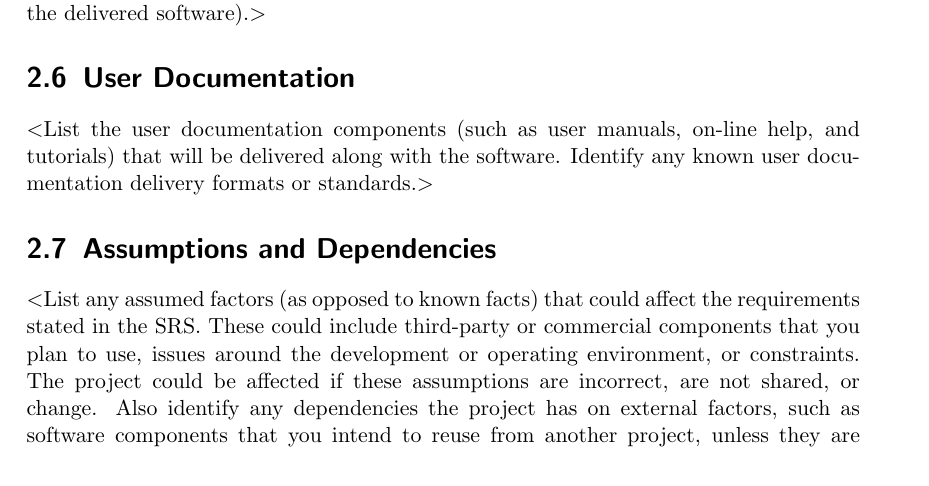
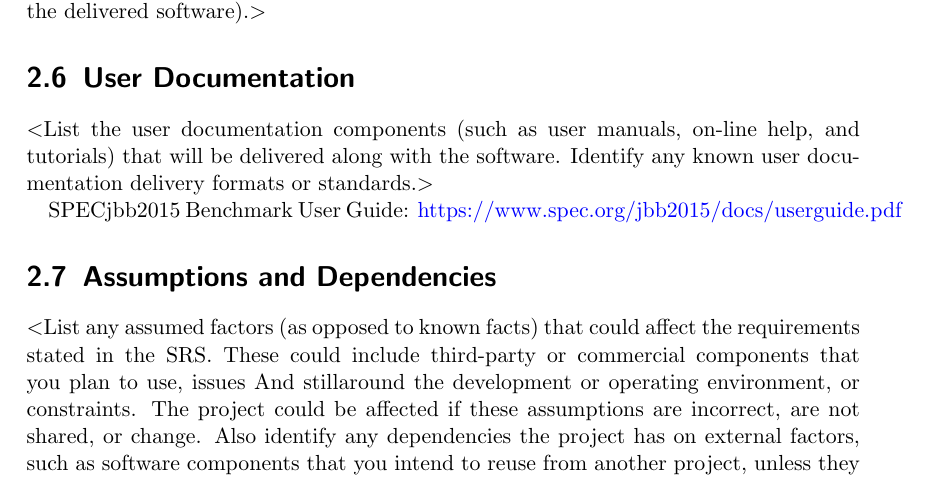
Before and after one commit to PDXCapstoneF/Requirements, a LaTeX document (srs.tex): part of page 7 of 15 before the commit and part of page 7 of 16 after it, cut so that both start at the same text. Compiled offline with pdfLaTeX.

Commit message:
push to dev

```diff
--- a/srs.tex
+++ b/srs.tex
@@ -134,14 +134,14 @@ customer’s organization will be responsible for maintaining the delivered
 software).$>$
 
 \section{User Documentation}
-$<$List the user documentation components (such as user manuals, on-line help,
-and tutorials) that will be delivered along with the software. Identify any
-known user documentation delivery formats or standards.$>$
+$<$List the user documentation components (such as user manuals, on-line help, and tutorials) that will be delivered along with the software. Identify any known user documentation delivery formats or standards.$>$
+
+SPECjbb2015 Benchmark User Guide: \hyperlink{https://www.spec.org/jbb2015/docs/userguide.pdf}{https://www.spec.org/jbb2015/docs/userguide.pdf}
 
 \section{Assumptions and Dependencies}
 $<$List any assumed factors (as opposed to known facts) that could affect the
 requirements stated in the SRS. These could include third-party or commercial
-components that you plan to use, issues around the development or operating
+components that you plan to use, issues And stillaround the development or operating
 environment, or constraints. The project could be affected if these assumptions
 are incorrect, are not shared, or change. Also identify any dependencies the
 project has on external factors, such as software components that you intend to
```
Also changed, not shown: srs.pdf.
